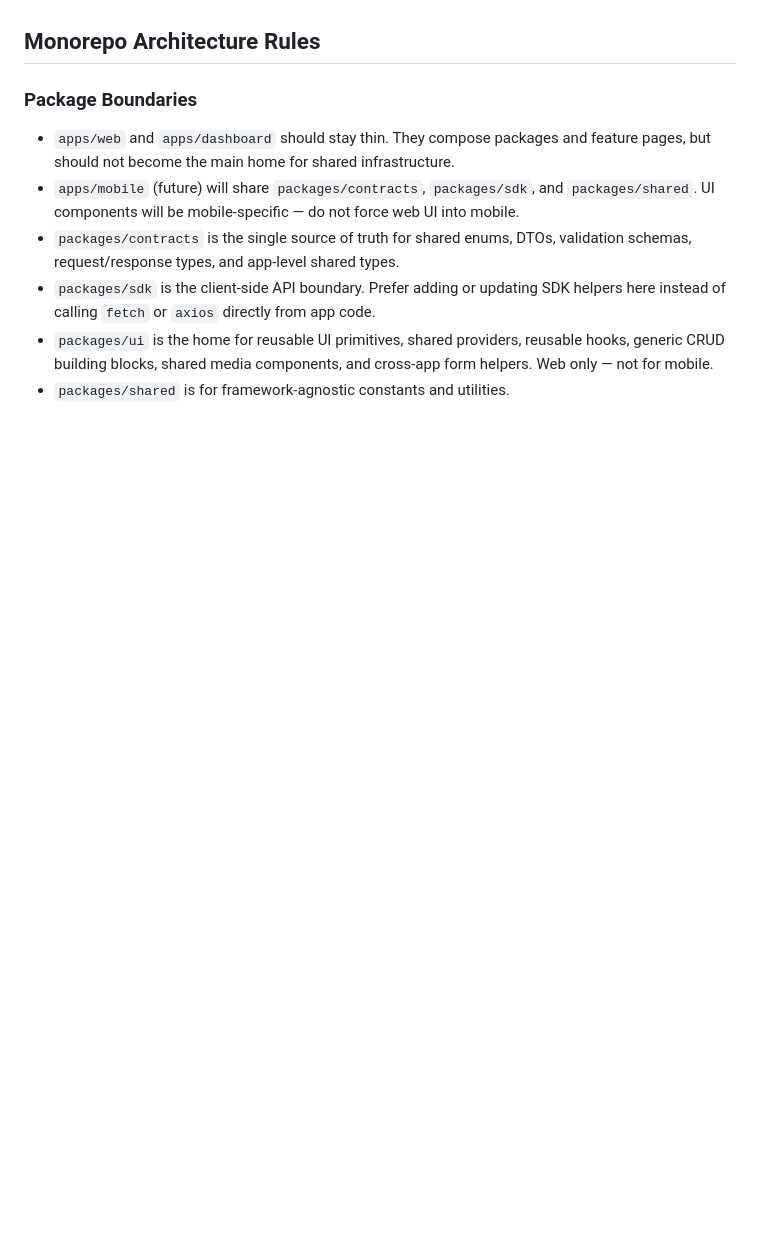
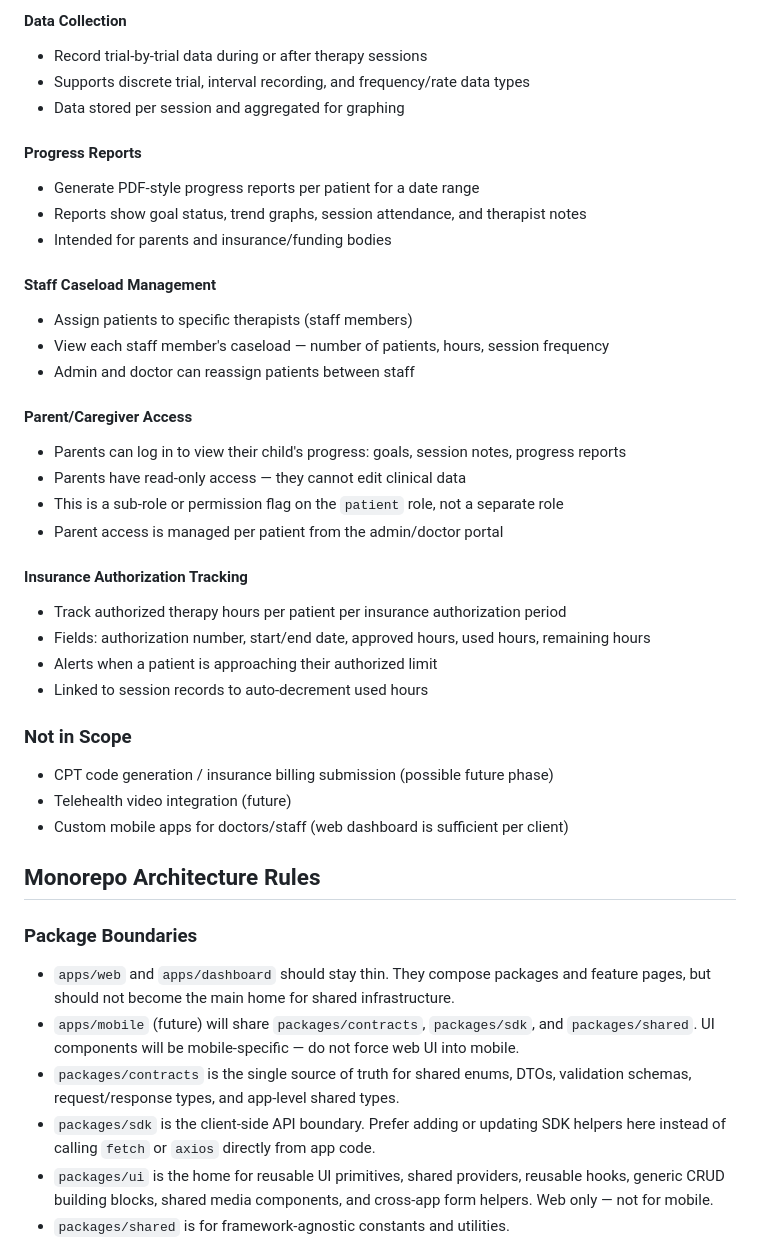
Before and after one commit to z-e-e-s-h-a-n/care-sync, a Markdown page: AGENTS.md, the part around one of its changes. GitHub-like rendering; blank space fills up the shorter version.

```diff
--- a/AGENTS.md
+++ b/AGENTS.md
@@ -119,3 +138,35 @@ These are ABA clinical features from Rethink Behavioral Health. Documented here
+#### Data Collection
+- Record trial-by-trial data during or after therapy sessions
+- Supports discrete trial, interval recording, and frequency/rate data types
+- Data stored per session and aggregated for graphing
+
+#### Progress Reports
+- Generate PDF-style progress reports per patient for a date range
+- Reports show goal status, trend graphs, session attendance, and therapist notes
+- Intended for parents and insurance/funding bodies
+
+#### Staff Caseload Management
+- Assign patients to specific therapists (staff members)
+- View each staff member's caseload — number of patients, hours, session frequency
+- Admin and doctor can reassign patients between staff
+
+#### Parent/Caregiver Access
+- Parents can log in to view their child's progress: goals, session notes, progress reports
+- Parents have read-only access — they cannot edit clinical data
+- This is a sub-role or permission flag on the `patient` role, not a separate role
+- Parent access is managed per patient from the admin/doctor portal
+
+#### Insurance Authorization Tracking
+- Track authorized therapy hours per patient per insurance authorization period
+- Fields: authorization number, start/end date, approved hours, used hours, remaining hours
+- Alerts when a patient is approaching their authorized limit
+- Linked to session records to auto-decrement used hours
+
+### Not in Scope
+
+- CPT code generation / insurance billing submission (possible future phase)
+- Telehealth video integration (future)
+- Custom mobile apps for doctors/staff (web dashboard is sufficient per client)
 
 ## Monorepo Architecture Rules
 
```
Also changed, not shown: other parts of AGENTS.md (+63 -44 lines).
